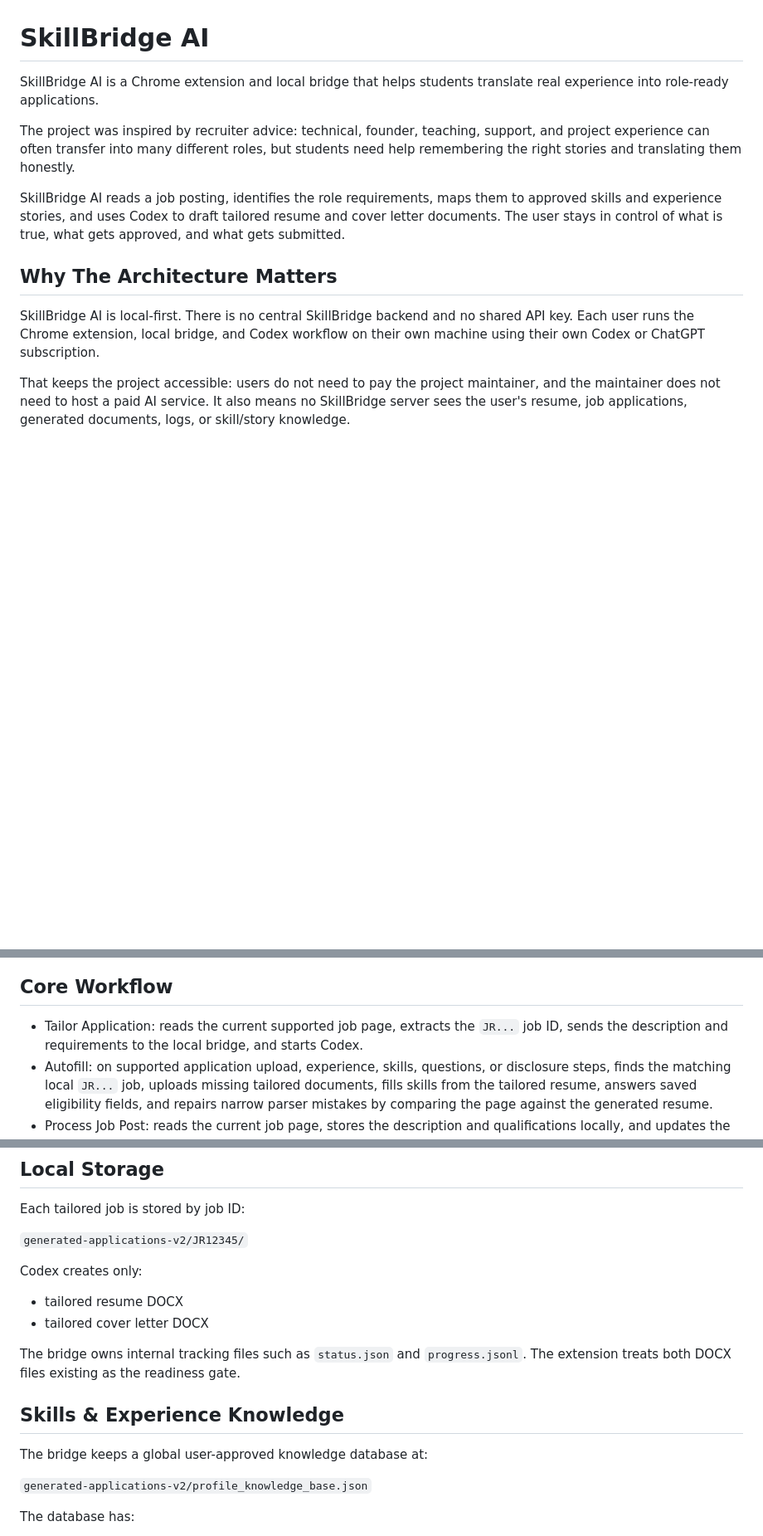
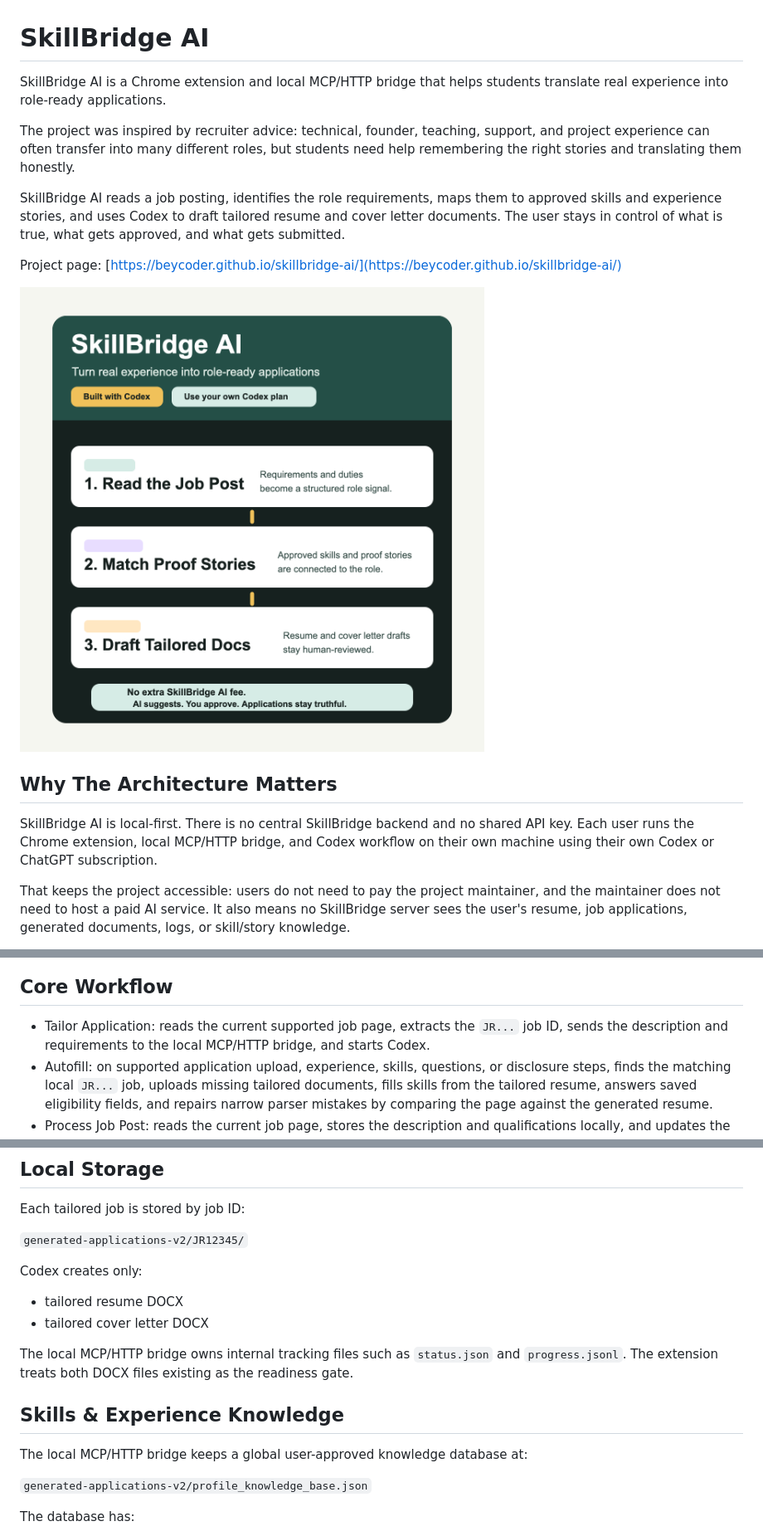
Before and after one commit to BeyCoder/skillbridge-ai, a Markdown page: README.md, 3 parts joined by grey strips. Shown: that part at 83% size. Rendered like a GitHub page; pictures changed too: docs/skillbridge-preview-square-v2.png; blank space fills up the shorter version.

```diff
--- a/README.md
+++ b/README.md
@@ -1,14 +1,18 @@
 # SkillBridge AI
 
-SkillBridge AI is a Chrome extension and local bridge that helps students translate real experience into role-ready applications.
+SkillBridge AI is a Chrome extension and local MCP/HTTP bridge that helps students translate real experience into role-ready applications.
 
 The project was inspired by recruiter advice: technical, founder, teaching, support, and project experience can often transfer into many different roles, but students need help remembering the right stories and translating them honestly.
 
 SkillBridge AI reads a job posting, identifies the role requirements, maps them to approved skills and experience stories, and uses Codex to draft tailored resume and cover letter documents. The user stays in control of what is true, what gets approved, and what gets submitted.
 
+Project page: [https://beycoder.github.io/skillbridge-ai/](https://beycoder.github.io/skillbridge-ai/)
+
+![SkillBridge AI preview](docs/skillbridge-preview-square-v2.png)
+
 ## Why The Architecture Matters
 
-SkillBridge AI is local-first. There is no central SkillBridge backend and no shared API key. Each user runs the Chrome extension, local bridge, and Codex workflow on their own machine using their own Codex or ChatGPT subscription.
+SkillBridge AI is local-first. There is no central SkillBridge backend and no shared API key. Each user runs the Chrome extension, local MCP/HTTP bridge, and Codex workflow on their own machine using their own Codex or ChatGPT subscription.
 
 That keeps the project accessible: users do not need to pay the project maintainer, and the maintainer does not need to host a paid AI service. It also means no SkillBridge server sees the user's resume, job applications, generated documents, logs, or skill/story knowledge.
 
@@ -17,6 +34,6 @@ When Codex drafts materials, the job posting, resume content, and approved knowl
 ## Core Workflow
 
-- Tailor Application: reads the current supported job page, extracts the `JR...` job ID, sends the description and requirements to the local bridge, and starts Codex.
+- Tailor Application: reads the current supported job page, extracts the `JR...` job ID, sends the description and requirements to the local MCP/HTTP bridge, and starts Codex.
 - Autofill: on supported application upload, experience, skills, questions, or disclosure steps, finds the matching local `JR...` job, uploads missing tailored documents, fills skills from the tailored resume, answers saved eligibility fields, and repairs narrow parser mistakes by comparing the page against the generated resume.
 - Process Job Post: reads the current job page, stores the description and qualifications locally, and updates the skills/story knowledge database with pending review items without generating application documents.
 - Review Skills & Stories: opens the profile page where the user can approve, reject, add, or edit the global skills and experience-story database.
@@ -32,11 +64,11 @@ Codex creates only:
 - tailored resume DOCX
 - tailored cover letter DOCX
 
-The bridge owns internal tracking files such as `status.json` and `progress.jsonl`. The extension treats both DOCX files existing as the readiness gate.
+The local MCP/HTTP bridge owns internal tracking files such as `status.json` and `progress.jsonl`. The extension treats both DOCX files existing as the readiness gate.
 
 ## Skills & Experience Knowledge
 
-The bridge keeps a global user-approved knowledge database at:
+The local MCP/HTTP bridge keeps a global user-approved knowledge database at:
 
 `generated-applications-v2/profile_knowledge_base.json`
 
```
Also changed, not shown: other parts of README.md (+52 -2 lines), INSTALL_WITH_CODEX.md (+12 -4 lines), 5 other files.
